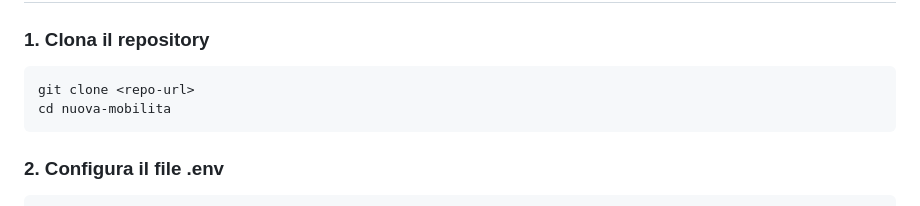
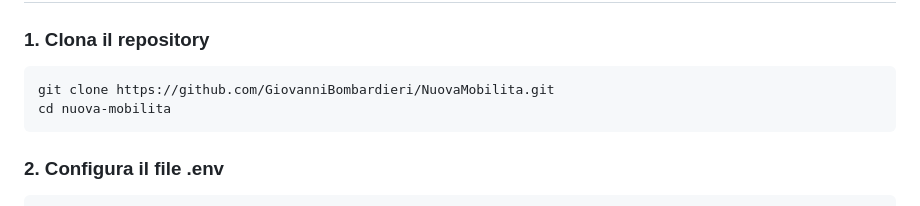
Before and after one commit to GiovanniBombardieri/NuovaMobilita, a Markdown page: README.md, the part around the change. Drawn GitHub-style.

````diff
--- a/README.md
+++ b/README.md
@@ -68,7 +68,7 @@ Se si vuole usare l'app in locale:
 ### 1. Clona il repository
 
 ```bash
-git clone <repo-url>
+git clone https://github.com/GiovanniBombardieri/NuovaMobilita.git
 cd nuova-mobilita
 ```
 
````
